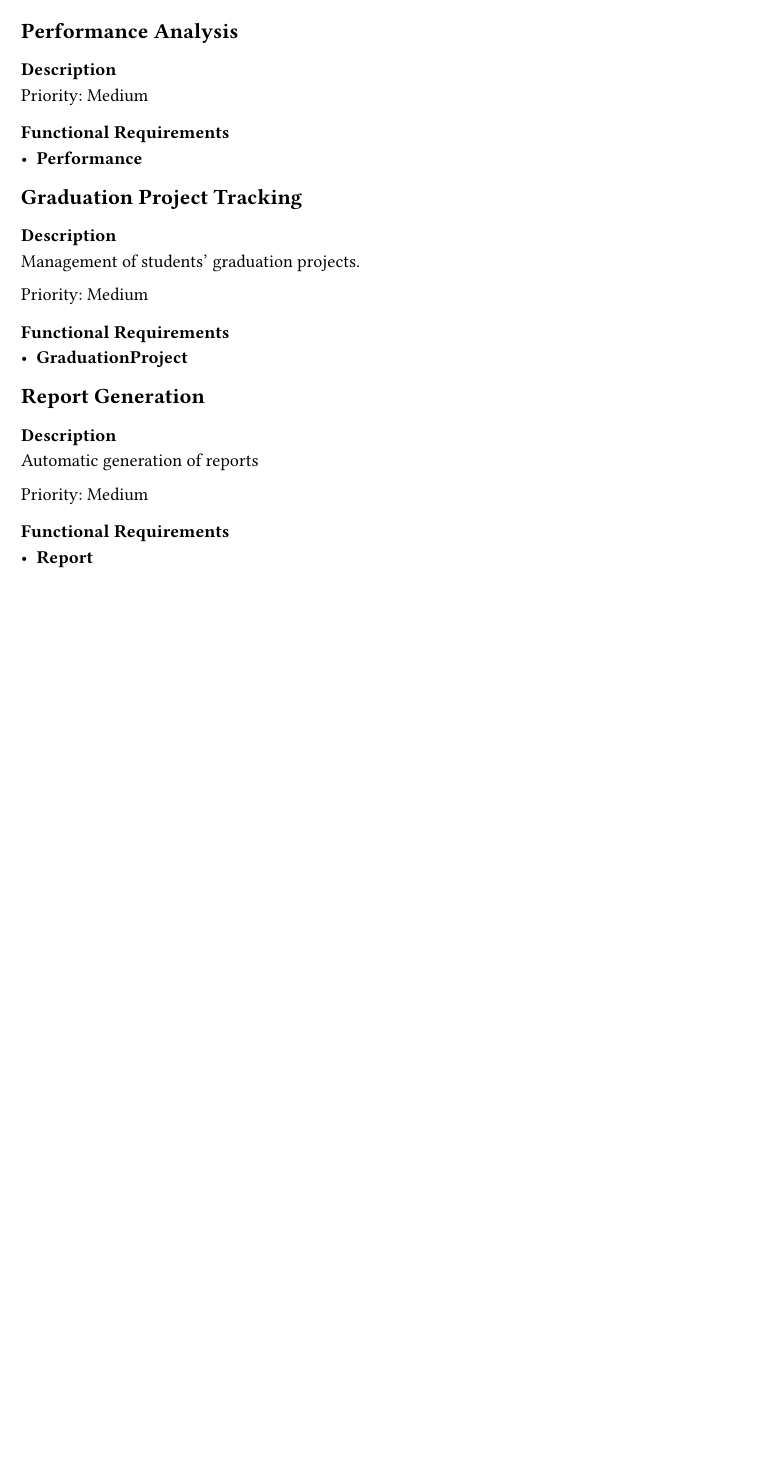
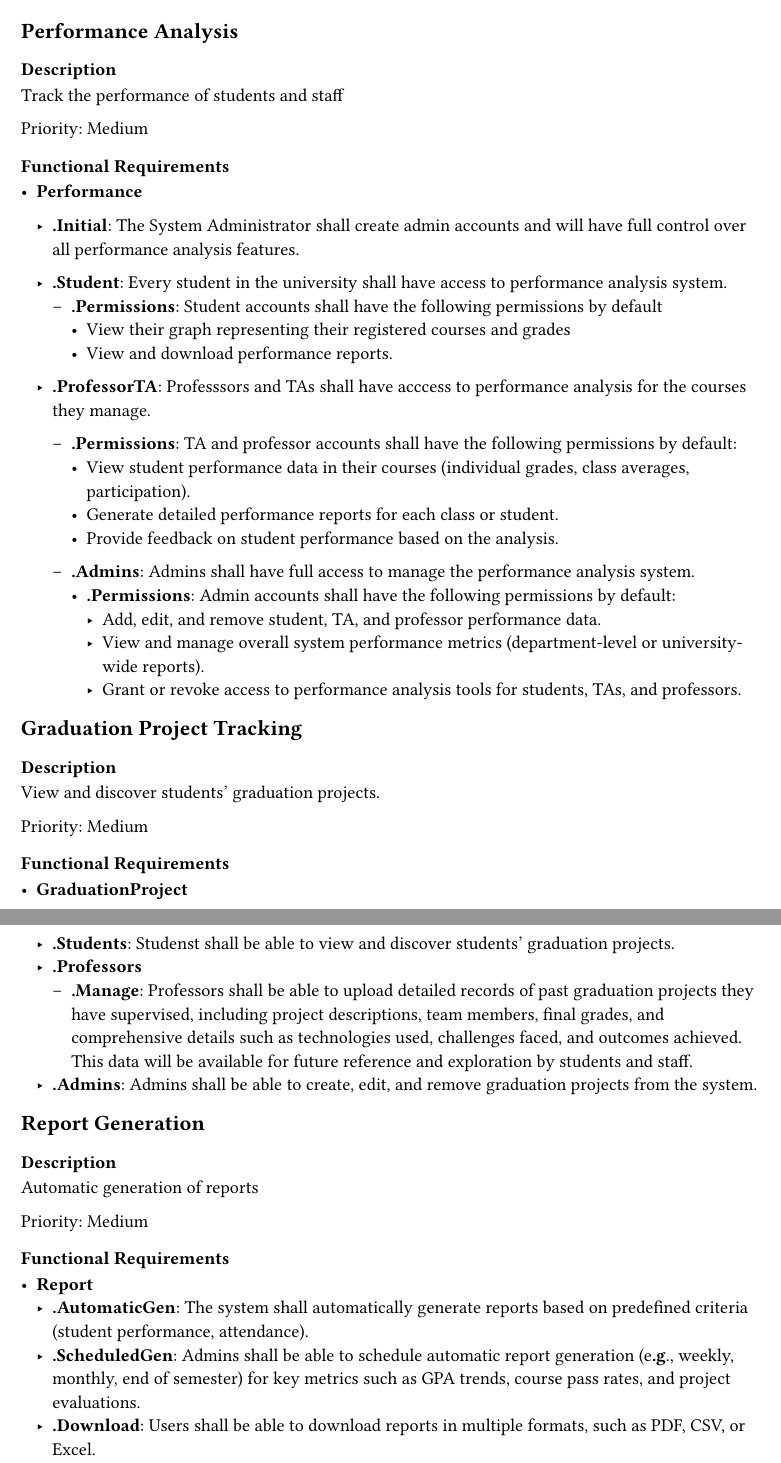
Before and after one commit to Ema-Saad/Graduation-Project-360Campus-, a Typst document (docs/system_features.typ): part of page 2 of 3 before the commit and two parts of pages 2 and 3 of 4 after it, the two joined at a grey line, cut so that both start at the same text, the shorter picture padded with empty space. Compiled offline with Typst 0.15.

Commit message:
docs: more requirements

```diff
--- a/docs/system_features.typ
+++ b/docs/system_features.typ
@@ -52,24 +52,54 @@ Priority: High
 === Description
 Automatic logging of students' attendance.
 
-
 Priority: Medium
 === Functional Requirements
 - *Attendance*
 == Performance Analysis
 === Description
+Track the performance of students and staff
 
 Priority: Medium
 === Functional Requirements
 - *Performance*
+  - .Initial: The System Administrator shall create admin accounts and will have full control over all
+              performance analysis features.
+
+  - .Student: Every student in the university shall have access to performance analysis system.
+    - .Permissions: Student accounts shall have the following permissions by default
+      - View their graph representing their registered courses and grades
+      - View and download performance reports.
+      // - Grades will be calculated based on attendance and assessments
+  - .ProfessorTA: Professsors and TAs shall have acccess to performance analysis for the courses they manage.
+    - .Permissions: TA and professor accounts shall have the following permissions by default:
+      - View student performance data in their courses (individual grades, class
+        averages, participation).
+      - Generate detailed performance reports for each class or student.
+      - Provide feedback on student performance based on the analysis.
+
+    - .Admins: Admins shall have full access to manage the performance analysis system.
+      - .Permissions: Admin accounts shall have the following permissions by default:
+        - Add, edit, and remove student, TA, and professor performance data.
+        - View and manage overall system performance metrics (department-level or
+          university-wide reports).
+        - Grant or revoke access to performance analysis tools for students, TAs, and
+          professors.
 
 == Graduation Project Tracking
 === Description
-Management of students' graduation projects.
+View and discover students' graduation projects.
 
 Priority: Medium
 === Functional Requirements
 - *GraduationProject*
+  - .Students: Studenst shall be able to view and discover students' graduation projects.
+  - .Professors
+    - .Manage: Professors shall be able to upload detailed
+               records of past graduation projects they have supervised, including project descriptions, team
+               members, final grades, and comprehensive details such as technologies used, challenges faced,
+               and outcomes achieved. This data will be available for future reference and exploration by
+               students and staff.
+  - .Admins: Admins shall be able to create, edit, and remove graduation projects from the system.
 == Report Generation
 === Description
 Automatic generation of reports
@@ -77,3 +107,10 @@ Automatic generation of reports
 Priority: Medium
 === Functional Requirements
 - *Report*
+  - .AutomaticGen: The system shall automatically generate reports based on
+    predefined criteria (student performance, attendance).
+  - .ScheduledGen: Admins shall be able to schedule automatic report generation (e.g., weekly,
+    monthly, end of semester) for key metrics such as GPA trends, course pass rates, and project
+    evaluations.
+  - .Download: Users shall be able to download reports in multiple formats, such as
+    PDF, CSV, or Excel.
```
Also changed, not shown: docs/system_features.typ (6 more changed lines).
